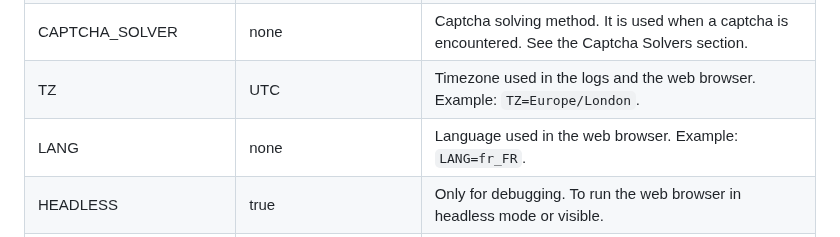
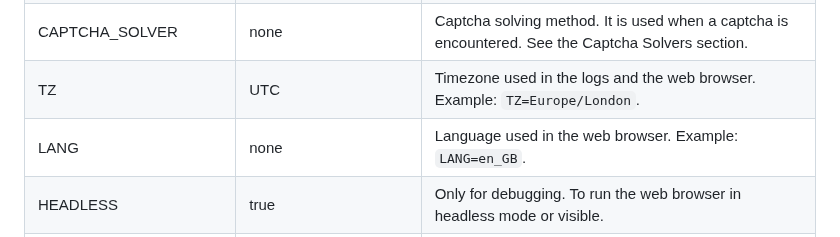
Before and after one commit to FlareSolverr/FlareSolverr, a Markdown page: README.md, the part around the change. GitHub-like rendering.

```diff
--- a/README.md
+++ b/README.md
@@ -232,7 +232,7 @@ This is the same as `request.get` but it takes one more param:
 | LOG_HTML           | false                  | Only for debugging. If `true` all HTML that passes through the proxy will be logged to the console in `debug` level.                                          |
 | CAPTCHA_SOLVER     | none                   | Captcha solving method. It is used when a captcha is encountered. See the Captcha Solvers section.                                                            |
 | TZ                 | UTC                    | Timezone used in the logs and the web browser. Example: `TZ=Europe/London`.                                                                                   |
-| LANG               | none                   | Language used in the web browser. Example: `LANG=fr_FR`.                                                                                   |
+| LANG               | none                   | Language used in the web browser. Example: `LANG=en_GB`.                                                                                   |
 | HEADLESS           | true                   | Only for debugging. To run the web browser in headless mode or visible.                                                                                       |
 | BROWSER_TIMEOUT    | 40000                  | If you are experiencing errors/timeouts because your system is slow, you can try to increase this value. Remember to increase the `maxTimeout` parameter too. |
 | TEST_URL           | https://www.google.com | FlareSolverr makes a request on start to make sure the web browser is working. You can change that URL if it is blocked in your country.                      |
```
